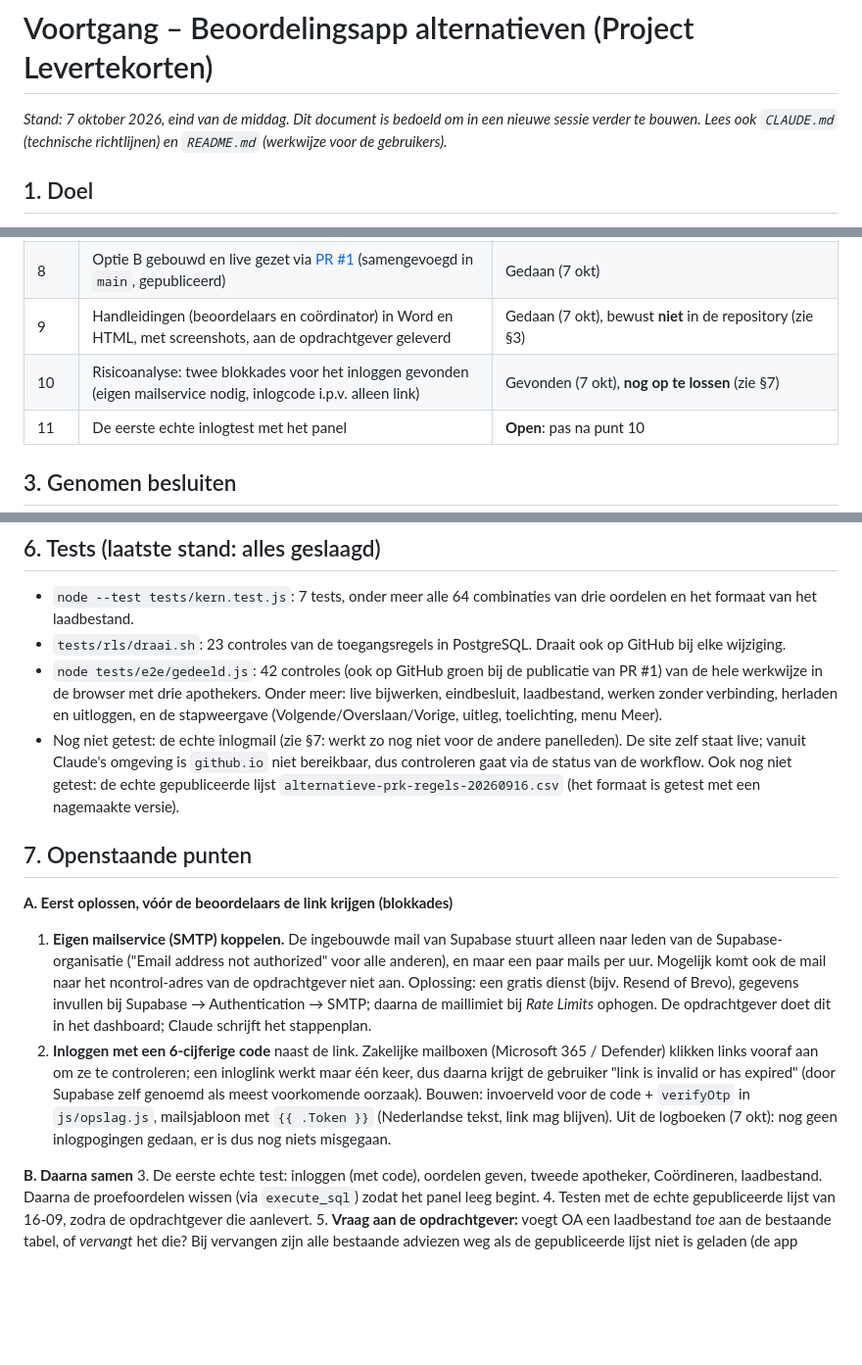
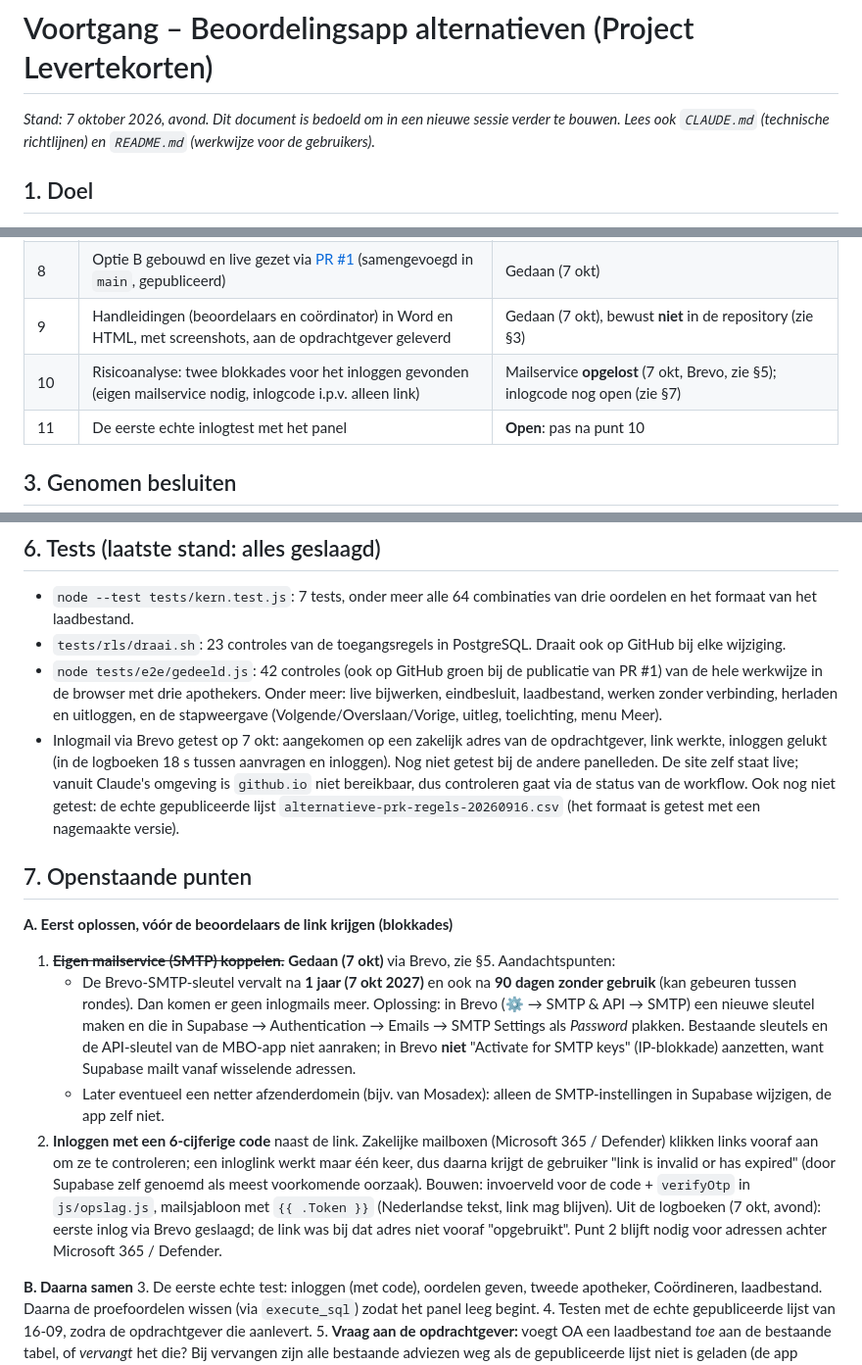
Before and after one commit to Agjan0612/Levertekorten, a Markdown page: VOORTGANG.md, 3 parts joined by grey strips. Shown at 98% size. GitHub-like rendering; blank space fills up the shorter version.

Commit message:
Voortgang: inlogmail via Brevo ingesteld en getest
Supabase mailt nu via Brevo (afzender levertekorten@mbo-app.nl), maillimiet
30 per uur. Eerste inlog op een zakelijk adres geslaagd. Aandachtspunt over
het verlopen van de SMTP-sleutel vastgelegd.

Co-Authored-By: Claude Opus 5.5 <noreply@anthropic.com>
Claude-Session: https://claude.ai/code/session_01U2ZKqmj9PRkFxjfvo6sSUc

```diff
--- a/VOORTGANG.md
+++ b/VOORTGANG.md
@@ -1,6 +1,6 @@
 # Voortgang – Beoordelingsapp alternatieven (Project Levertekorten)
 
-*Stand: 7 oktober 2026, eind van de middag. Dit document is bedoeld om in een nieuwe sessie verder te bouwen. Lees ook `CLAUDE.md` (technische richtlijnen) en `README.md` (werkwijze voor de gebruikers).*
+*Stand: 7 oktober 2026, avond. Dit document is bedoeld om in een nieuwe sessie verder te bouwen. Lees ook `CLAUDE.md` (technische richtlijnen) en `README.md` (werkwijze voor de gebruikers).*
 
 ## 1. Doel
 
@@ -21,7 +21,7 @@ Wens van de opdrachtgever: iedere apotheker drukt op een link en beoordeelt zelf
 | 7 | UI-analyse met screenshots (Playwright); drie ontwerpopties voor het beoordelaarsscherm gemaakt; opdrachtgever koos **optie B: stap voor stap** | Gedaan (7 okt) |
 | 8 | Optie B gebouwd en live gezet via [PR #1](https://github.com/Agjan0612/Levertekorten/pull/1) (samengevoegd in `main`, gepubliceerd) | Gedaan (7 okt) |
 | 9 | Handleidingen (beoordelaars en coördinator) in Word en HTML, met screenshots, aan de opdrachtgever geleverd | Gedaan (7 okt), bewust **niet** in de repository (zie §3) |
-| 10 | Risicoanalyse: twee blokkades voor het inloggen gevonden (eigen mailservice nodig, inlogcode i.p.v. alleen link) | Gevonden (7 okt), **nog op te lossen** (zie §7) |
+| 10 | Risicoanalyse: twee blokkades voor het inloggen gevonden (eigen mailservice nodig, inlogcode i.p.v. alleen link) | Mailservice **opgelost** (7 okt, Brevo, zie §5); inlogcode nog open (zie §7) |
 | 11 | De eerste echte inlogtest met het panel | **Open**: pas na punt 10 |
 
 ## 3. Genomen besluiten
@@ -91,14 +92,16 @@ vendor/                     – SheetJS 0.18.5, supabase-js 2.117.2 (lokaal, gee
 - `node --test tests/kern.test.js`: 7 tests, onder meer alle 64 combinaties van drie oordelen en het formaat van het laadbestand.
 - `tests/rls/draai.sh`: 23 controles van de toegangsregels in PostgreSQL. Draait ook op GitHub bij elke wijziging.
 - `node tests/e2e/gedeeld.js`: 42 controles (ook op GitHub groen bij de publicatie van PR #1) van de hele werkwijze in de browser met drie apothekers. Onder meer: live bijwerken, eindbesluit, laadbestand, werken zonder verbinding, herladen en uitloggen, en de stapweergave (Volgende/Overslaan/Vorige, uitleg, toelichting, menu Meer).
-- Nog niet getest: de echte inlogmail (zie §7: werkt zo nog niet voor de andere panelleden). De site zelf staat live; vanuit Claude's omgeving is `github.io` niet bereikbaar, dus controleren gaat via de status van de workflow. Ook nog niet getest: de echte gepubliceerde lijst `alternatieve-prk-regels-20260916.csv` (het formaat is getest met een nagemaakte versie).
+- Inlogmail via Brevo getest op 7 okt: aangekomen op een zakelijk adres van de opdrachtgever, link werkte, inloggen gelukt (in de logboeken 18 s tussen aanvragen en inloggen). Nog niet getest bij de andere panelleden. De site zelf staat live; vanuit Claude's omgeving is `github.io` niet bereikbaar, dus controleren gaat via de status van de workflow. Ook nog niet getest: de echte gepubliceerde lijst `alternatieve-prk-regels-20260916.csv` (het formaat is getest met een nagemaakte versie).
 
 ## 7. Openstaande punten
 
 **A. Eerst oplossen, vóór de beoordelaars de link krijgen (blokkades)**
-1. **Eigen mailservice (SMTP) koppelen.** De ingebouwde mail van Supabase stuurt alleen naar leden van de Supabase-organisatie ("Email address not authorized" voor alle anderen), en maar een paar mails per uur. Mogelijk komt ook de mail naar het ncontrol-adres van de opdrachtgever niet aan. Oplossing: een gratis dienst (bijv. Resend of Brevo), gegevens invullen bij Supabase → Authentication → SMTP; daarna de maillimiet bij *Rate Limits* ophogen. De opdrachtgever doet dit in het dashboard; Claude schrijft het stappenplan.
+1. ~~**Eigen mailservice (SMTP) koppelen.**~~ **Gedaan (7 okt)** via Brevo, zie §5. Aandachtspunten:
+   - De Brevo-SMTP-sleutel vervalt na **1 jaar (7 okt 2027)** en ook na **90 dagen zonder gebruik** (kan gebeuren tussen rondes). Dan komen er geen inlogmails meer. Oplossing: in Brevo (⚙️ → SMTP & API → SMTP) een nieuwe sleutel maken en die in Supabase → Authentication → Emails → SMTP Settings als *Password* plakken. Bestaande sleutels en de API-sleutel van de MBO-app niet aanraken; in Brevo **niet** "Activate for SMTP keys" (IP-blokkade) aanzetten, want Supabase mailt vanaf wisselende adressen.
+   - Later eventueel een netter afzenderdomein (bijv. van Mosadex): alleen de SMTP-instellingen in Supabase wijzigen, de app zelf niet.
 2. **Inloggen met een 6-cijferige code** naast de link. Zakelijke mailboxen (Microsoft 365 / Defender) klikken links vooraf aan om ze te controleren; een inloglink werkt maar één keer, dus daarna krijgt de gebruiker "link is invalid or has expired" (door Supabase zelf genoemd als meest voorkomende oorzaak). Bouwen: invoerveld voor de code + `verifyOtp` in `js/opslag.js`, mailsjabloon met `{{ .Token }}` (Nederlandse tekst, link mag blijven).
-Uit de logboeken (7 okt): nog geen inlogpogingen gedaan, er is dus nog niets misgegaan.
+Uit de logboeken (7 okt, avond): eerste inlog via Brevo geslaagd; de link was bij dat adres niet vooraf "opgebruikt". Punt 2 blijft nodig voor adressen achter Microsoft 365 / Defender.
 
 **B. Daarna samen**
 3. De eerste echte test: inloggen (met code), oordelen geven, tweede apotheker, Coördineren, laadbestand. Daarna de proefoordelen wissen (via `execute_sql`) zodat het panel leeg begint.
```
Also changed, not shown: other parts of VOORTGANG.md (+1 -0 lines).
